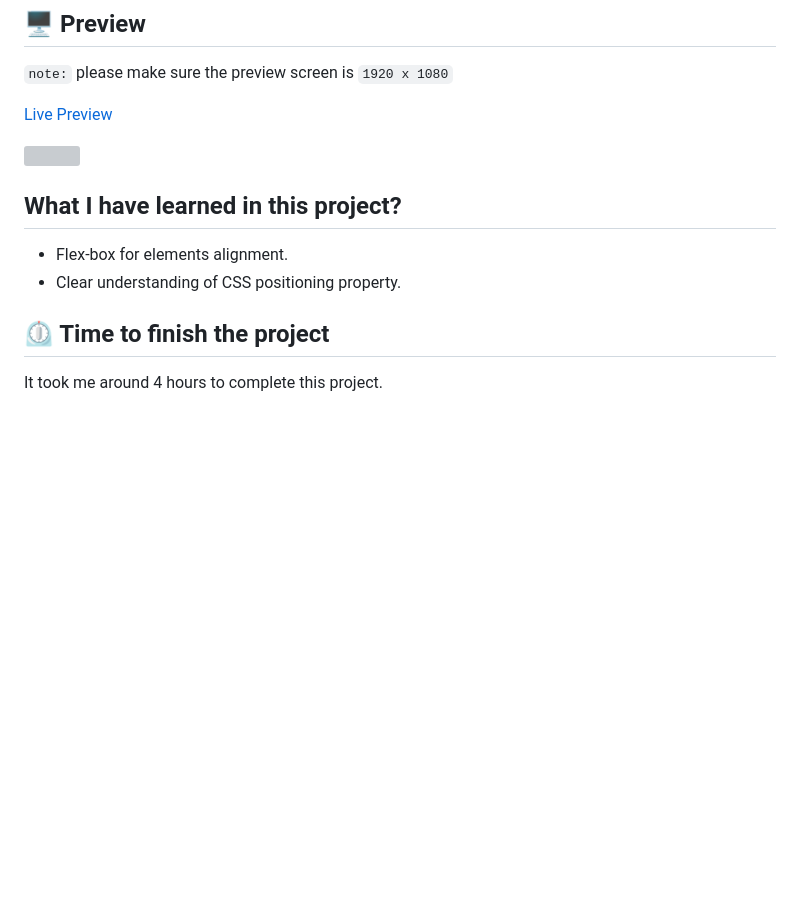
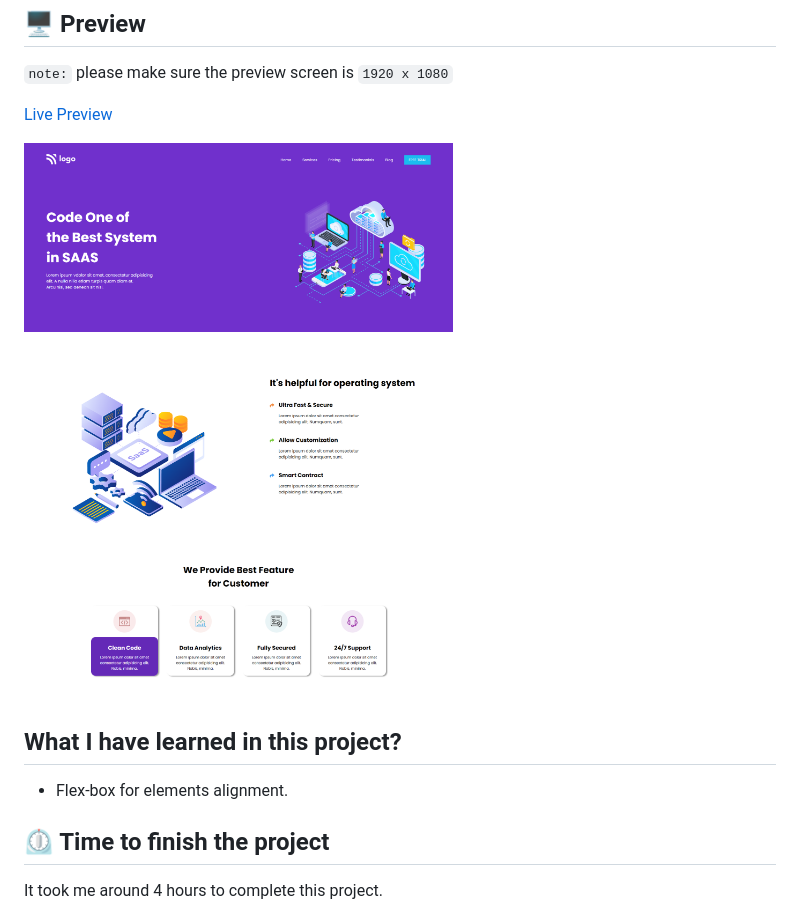
Before and after one commit to Adnan-Sarkar/SAAS-landing-page-Project-13, a Markdown page: README.md, the part around the change printed below. Drawn GitHub-style; pictures changed too: SAAS landing Page.png (added); blank space fills up the shorter version; grey boxes are pictures that could not be loaded.

Commit message:
Update README file and adding live preview image and link

```diff
--- a/README.md
+++ b/README.md
@@ -15,9 +15,8 @@ I'm `Adnan Sarkar`. This is the 13th assignment in my [Full Stack Javascript](ht
 
-![]()
+![](SAAS%20landing%20Page.png)
 
 ##  What I have learned in this project?
 - Flex-box for elements alignment.
-- Clear understanding of CSS positioning property.
 
 ## ⏲ Time to finish the project
 It took me around 4 hours to complete this project.
```
Also changed, not shown: other parts of README.md (+2 -2 lines).
